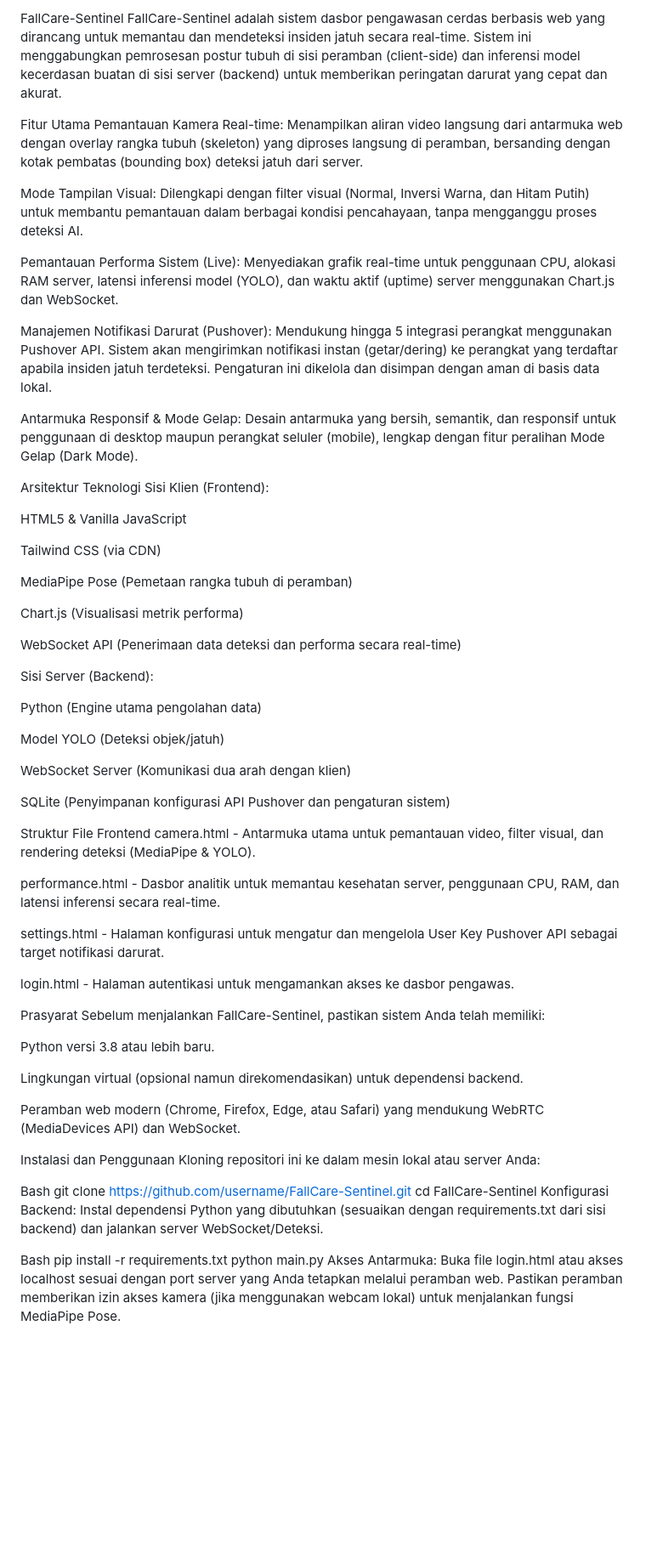
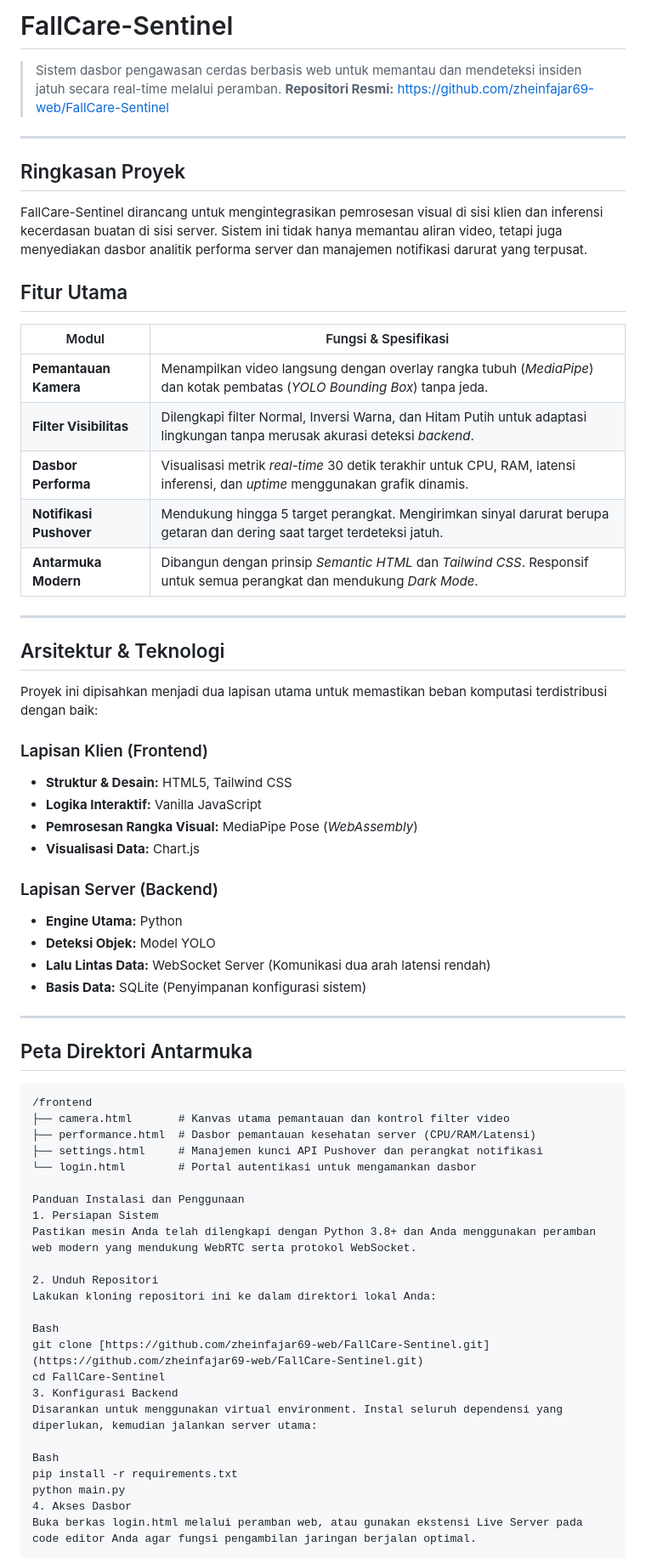
Before and after one commit to zheinfajar69-web/FallCare-Sentinel, a Markdown page: README.md, the part around one of its changes. Shown at 85% size. Drawn GitHub-style; blank space fills up the shorter version.

Commit message:
Revise README for project overview and features
Updated project summary and features in README.

````diff
--- a/README.md
+++ b/README.md
@@ -1,70 +1,60 @@
-FallCare-Sentinel
-FallCare-Sentinel adalah sistem dasbor pengawasan cerdas berbasis web yang dirancang untuk memantau dan mendeteksi insiden jatuh secara real-time. Sistem ini menggabungkan pemrosesan postur tubuh di sisi peramban (client-side) dan inferensi model kecerdasan buatan di sisi server (backend) untuk memberikan peringatan darurat yang cepat dan akurat.
+# FallCare-Sentinel
 
-Fitur Utama
-Pemantauan Kamera Real-time: Menampilkan aliran video langsung dari antarmuka web dengan overlay rangka tubuh (skeleton) yang diproses langsung di peramban, bersanding dengan kotak pembatas (bounding box) deteksi jatuh dari server.
+> Sistem dasbor pengawasan cerdas berbasis web untuk memantau dan mendeteksi insiden jatuh secara real-time melalui peramban.
+**Repositori Resmi:** [https://github.com/zheinfajar69-web/FallCare-Sentinel](https://github.com/zheinfajar69-web/FallCare-Sentinel)
+---
+## Ringkasan Proyek
 
-Mode Tampilan Visual: Dilengkapi dengan filter visual (Normal, Inversi Warna, dan Hitam Putih) untuk membantu pemantauan dalam berbagai kondisi pencahayaan, tanpa mengganggu proses deteksi AI.
+FallCare-Sentinel dirancang untuk mengintegrasikan pemrosesan visual di sisi klien dan inferensi kecerdasan buatan di sisi server. Sistem ini tidak hanya memantau aliran video, tetapi juga menyediakan dasbor analitik performa server dan manajemen notifikasi darurat yang terpusat.
 
-Pemantauan Performa Sistem (Live): Menyediakan grafik real-time untuk penggunaan CPU, alokasi RAM server, latensi inferensi model (YOLO), dan waktu aktif (uptime) server menggunakan Chart.js dan WebSocket.
+## Fitur Utama
+| Modul | Fungsi & Spesifikasi |
+|---|---|
+| **Pemantauan Kamera** | Menampilkan video langsung dengan overlay rangka tubuh (*MediaPipe*) dan kotak pembatas (*YOLO Bounding Box*) tanpa jeda. |
+| **Filter Visibilitas** | Dilengkapi filter Normal, Inversi Warna, dan Hitam Putih untuk adaptasi lingkungan tanpa merusak akurasi deteksi *backend*. |
+| **Dasbor Performa** | Visualisasi metrik *real-time* 30 detik terakhir untuk CPU, RAM, latensi inferensi, dan *uptime* menggunakan grafik dinamis. |
+| **Notifikasi Pushover** | Mendukung hingga 5 target perangkat. Mengirimkan sinyal darurat berupa getaran dan dering saat target terdeteksi jatuh. |
+| **Antarmuka Modern** | Dibangun dengan prinsip *Semantic HTML* dan *Tailwind CSS*. Responsif untuk semua perangkat dan mendukung *Dark Mode*. |
+---
 
-Manajemen Notifikasi Darurat (Pushover): Mendukung hingga 5 integrasi perangkat menggunakan Pushover API. Sistem akan mengirimkan notifikasi instan (getar/dering) ke perangkat yang terdaftar apabila insiden jatuh terdeteksi. Pengaturan ini dikelola dan disimpan dengan aman di basis data lokal.
+## Arsitektur & Teknologi
+Proyek ini dipisahkan menjadi dua lapisan utama untuk memastikan beban komputasi terdistribusi dengan baik:
+### Lapisan Klien (Frontend)
+*   **Struktur & Desain:** HTML5, Tailwind CSS
+*   **Logika Interaktif:** Vanilla JavaScript
+*   **Pemrosesan Rangka Visual:** MediaPipe Pose (*WebAssembly*)
+*   **Visualisasi Data:** Chart.js
+### Lapisan Server (Backend)
+*   **Engine Utama:** Python
+*   **Deteksi Objek:** Model YOLO
+*   **Lalu Lintas Data:** WebSocket Server (Komunikasi dua arah latensi rendah)
+*   **Basis Data:** SQLite (Penyimpanan konfigurasi sistem)
+---
 
-Antarmuka Responsif & Mode Gelap: Desain antarmuka yang bersih, semantik, dan responsif untuk penggunaan di desktop maupun perangkat seluler (mobile), lengkap dengan fitur peralihan Mode Gelap (Dark Mode).
+## Peta Direktori Antarmuka
+```text
+/frontend
+├── camera.html       # Kanvas utama pemantauan dan kontrol filter video
+├── performance.html  # Dasbor pemantauan kesehatan server (CPU/RAM/Latensi)
+├── settings.html     # Manajemen kunci API Pushover dan perangkat notifikasi
+└── login.html        # Portal autentikasi untuk mengamankan dasbor
 
-Arsitektur Teknologi
-Sisi Klien (Frontend):
+Panduan Instalasi dan Penggunaan
+1. Persiapan Sistem
+Pastikan mesin Anda telah dilengkapi dengan Python 3.8+ dan Anda menggunakan peramban web modern yang mendukung WebRTC serta protokol WebSocket.
 
-HTML5 & Vanilla JavaScript
-
-Tailwind CSS (via CDN)
-
-MediaPipe Pose (Pemetaan rangka tubuh di peramban)
-
-Chart.js (Visualisasi metrik performa)
-
-WebSocket API (Penerimaan data deteksi dan performa secara real-time)
-
-Sisi Server (Backend):
-
-Python (Engine utama pengolahan data)
-
-Model YOLO (Deteksi objek/jatuh)
-
-WebSocket Server (Komunikasi dua arah dengan klien)
-
-SQLite (Penyimpanan konfigurasi API Pushover dan pengaturan sistem)
-
-Struktur File Frontend
-camera.html - Antarmuka utama untuk pemantauan video, filter visual, dan rendering deteksi (MediaPipe & YOLO).
-
-performance.html - Dasbor analitik untuk memantau kesehatan server, penggunaan CPU, RAM, dan latensi inferensi secara real-time.
-
-settings.html - Halaman konfigurasi untuk mengatur dan mengelola User Key Pushover API sebagai target notifikasi darurat.
-
-login.html - Halaman autentikasi untuk mengamankan akses ke dasbor pengawas.
-
-Prasyarat
-Sebelum menjalankan FallCare-Sentinel, pastikan sistem Anda telah memiliki:
-
-Python versi 3.8 atau lebih baru.
-
-Lingkungan virtual (opsional namun direkomendasikan) untuk dependensi backend.
-
-Peramban web modern (Chrome, Firefox, Edge, atau Safari) yang mendukung WebRTC (MediaDevices API) dan WebSocket.
-
-Instalasi dan Penggunaan
-Kloning repositori ini ke dalam mesin lokal atau server Anda:
+2. Unduh Repositori
+Lakukan kloning repositori ini ke dalam direktori lokal Anda:
 
 Bash
-git clone https://github.com/username/FallCare-Sentinel.git
+git clone [https://github.com/zheinfajar69-web/FallCare-Sentinel.git](https://github.com/zheinfajar69-web/FallCare-Sentinel.git)
 cd FallCare-Sentinel
-Konfigurasi Backend:
-Instal dependensi Python yang dibutuhkan (sesuaikan dengan requirements.txt dari sisi backend) dan jalankan server WebSocket/Deteksi.
+3. Konfigurasi Backend
+Disarankan untuk menggunakan virtual environment. Instal seluruh dependensi yang diperlukan, kemudian jalankan server utama:
 
 Bash
 pip install -r requirements.txt
 python main.py
-Akses Antarmuka:
-Buka file login.html atau akses localhost sesuai dengan port server yang Anda tetapkan melalui peramban web. Pastikan peramban memberikan izin akses kamera (jika menggunakan webcam lokal) untuk menjalankan fungsi MediaPipe Pose.
+4. Akses Dasbor
+Buka berkas login.html melalui peramban web, atau gunakan ekstensi Live Server pada code editor Anda agar fungsi pengambilan jaringan berjalan optimal.
 
````
Also changed, not shown: other parts of README.md (+3 -2 lines).
